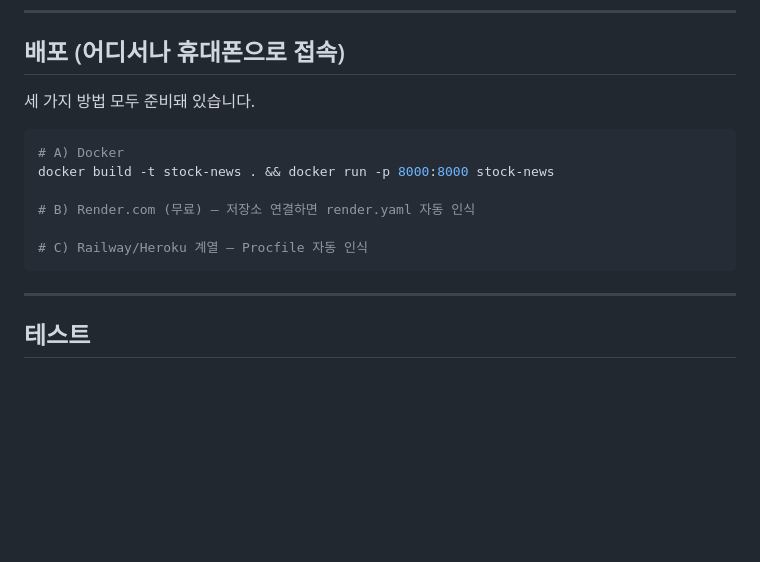
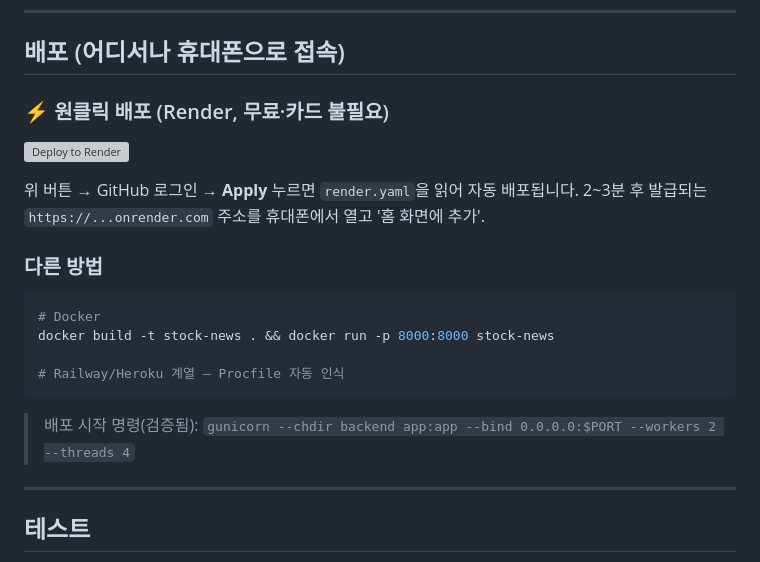
Before and after one commit to wntjqdl1215-hash/-12, a Markdown page: README.md, the part around the change. GitHub-like rendering; blank space fills up the shorter version; grey boxes are pictures that could not be loaded.

Commit message:
[배포] 프로덕션 검증 + Render 원클릭 배포 버튼
- repo 루트 기준 Render 시작 명령으로 전 엔드포인트(API/정적/PWA) 200 검증
- README에 'Deploy to Render' 원클릭 버튼 + 배포 가이드

Co-Authored-By: Claude Opus 4.8 <noreply@anthropic.com>
Claude-Session: https://claude.ai/code/session_01XTZUqCa2CKo7NkL6Ab6LeT

````diff
--- a/README.md
+++ b/README.md
@@ -49,16 +49,23 @@ cd backend && python3 app.py
 
 ## 배포 (어디서나 휴대폰으로 접속)
 
-세 가지 방법 모두 준비돼 있습니다.
+### ⚡ 원클릭 배포 (Render, 무료·카드 불필요)
+
+[![Deploy to Render](https://render.com/images/deploy-to-render-button.svg)](https://render.com/deploy?repo=https://github.com/wntjqdl1215-hash/-12)
+
+위 버튼 → GitHub 로그인 → **Apply** 누르면 `render.yaml`을 읽어 자동 배포됩니다.
+2~3분 후 발급되는 `https://...onrender.com` 주소를 휴대폰에서 열고 '홈 화면에 추가'.
+
+### 다른 방법
 
 ```bash
-# A) Docker
+# Docker
 docker build -t stock-news . && docker run -p 8000:8000 stock-news
 
-# B) Render.com (무료) — 저장소 연결하면 render.yaml 자동 인식
+# Railway/Heroku 계열 — Procfile 자동 인식
+```
 
-# C) Railway/Heroku 계열 — Procfile 자동 인식
-```
+> 배포 시작 명령(검증됨): `gunicorn --chdir backend app:app --bind 0.0.0.0:$PORT --workers 2 --threads 4`
 
 ---
 
````
